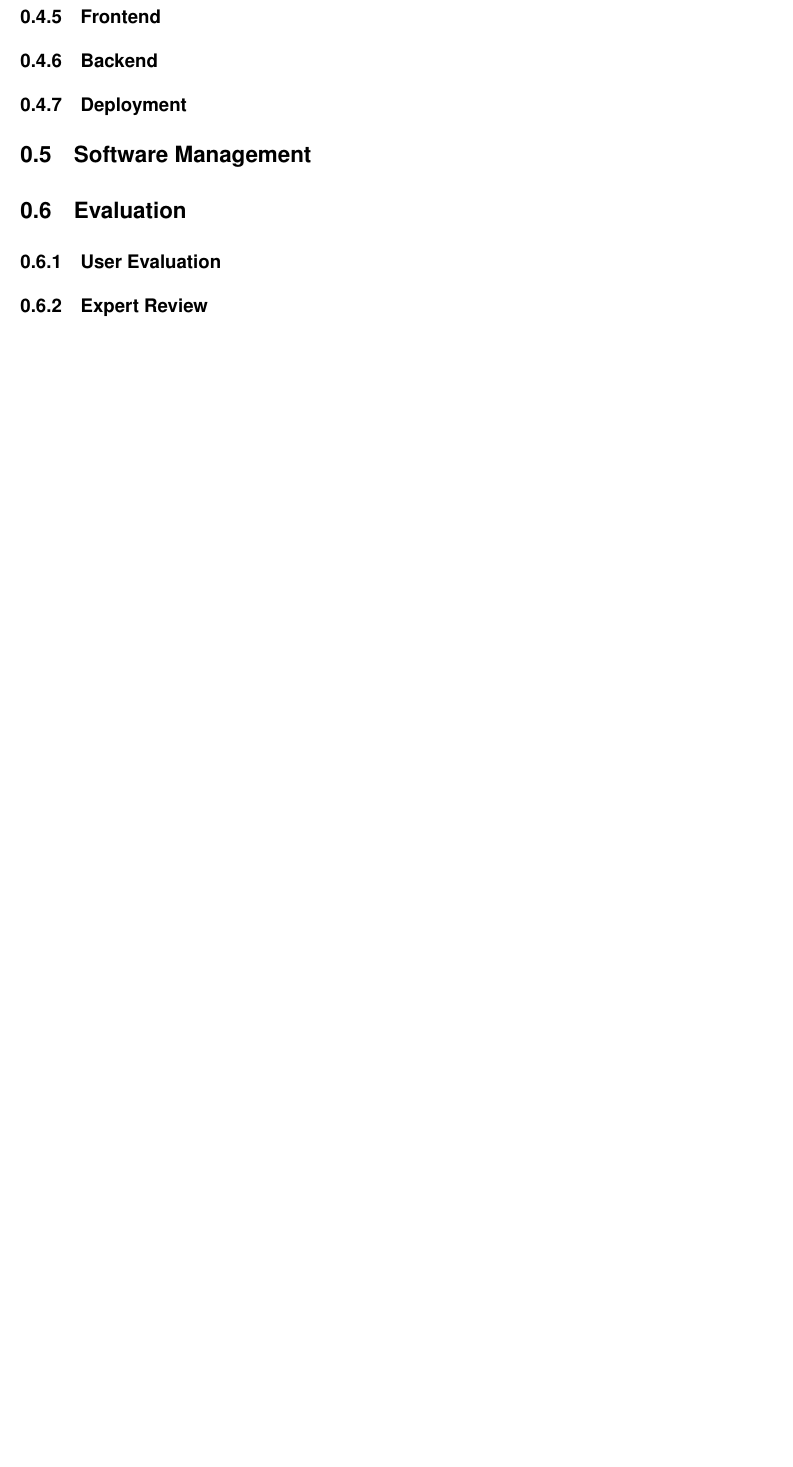
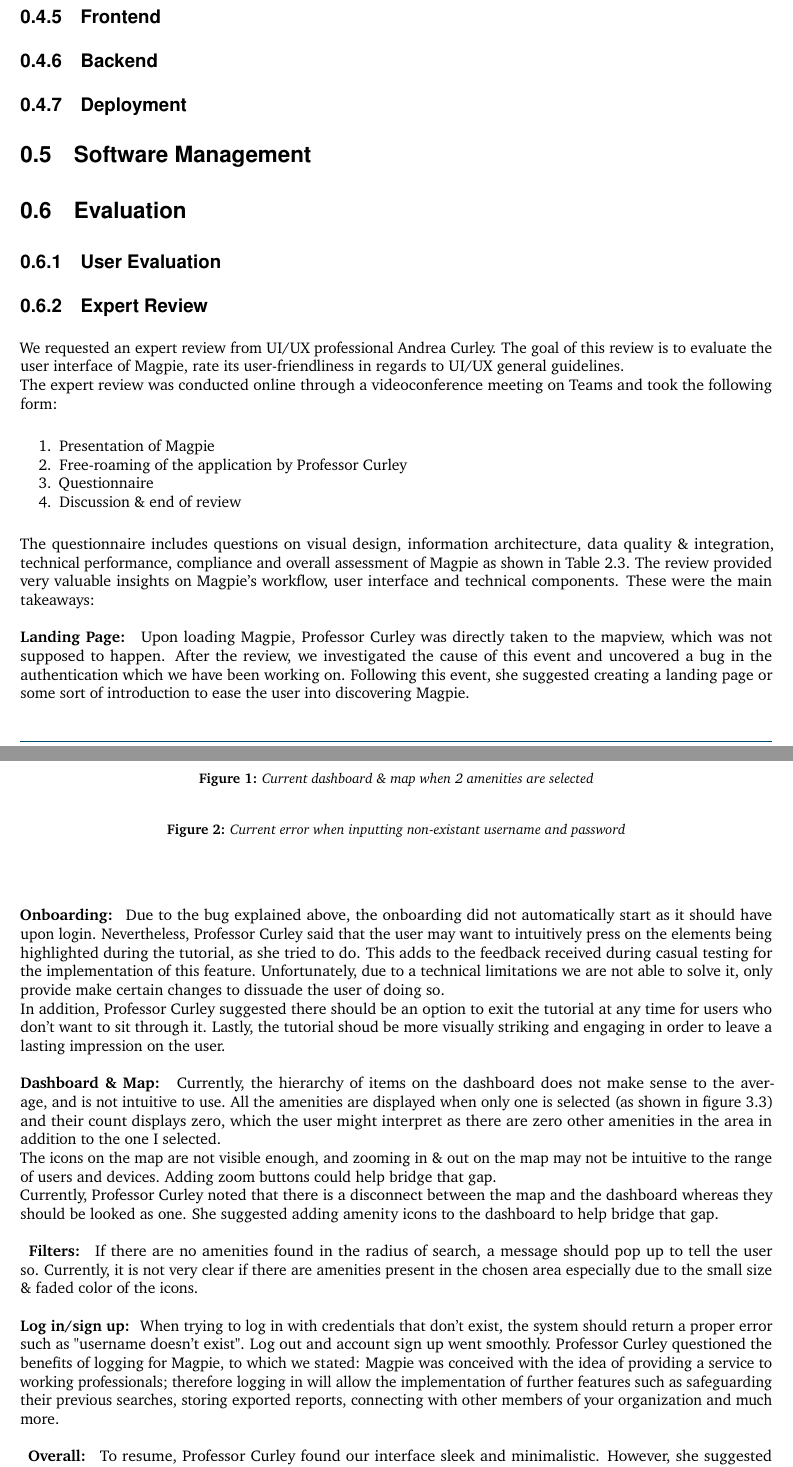
Before and after one commit to 2024-CMPU9010-GROUP-3/PROJECT, a LaTeX document (Documentation/final-report/main.tex, which reads Documentation/final-report/pages/evaluation/expert_review.tex): part of page 5 of 6 before the commit and two parts of pages 5 and 6 of 8 after it, the two joined at a grey line, cut so that both start at the same text, the shorter picture padded with empty space. Compiled offline with pdfLaTeX.

Commit message:
Adding expert review notes
Adding expert review section from the user evaluation report

```diff
--- a/Documentation/final-report/pages/evaluation/expert_review.tex
+++ b/Documentation/final-report/pages/evaluation/expert_review.tex
@@ -0,0 +1,39 @@
+We requested an expert review from UI/UX professional Andrea Curley. The goal of this review is to evaluate the user interface of Magpie, rate its user-friendliness in regards to UI/UX general guidelines.\\
+The expert review was conducted online through a videoconference meeting on Teams and took the following form:
+\begin{enumerate}
+    \item Presentation of Magpie
+    \item Free-roaming of the application by Professor Curley
+    \item Questionnaire
+    \item Discussion \& end of review
+\end{enumerate}
+The questionnaire includes questions on visual design, information architecture, data quality \& integration, technical performance, compliance and overall assessment of Magpie as shown in Table 2.3. The review provided very valuable insights on Magpie's workflow, user interface and technical components. These were the main takeaways:\\ \\
+\textbf{Landing Page: }
+Upon loading Magpie, Professor Curley was directly taken to the mapview, which was not supposed to happen. After the review, we investigated the cause of this event and uncovered a bug in the authentication which we have been working on. Following this event, she suggested creating a landing page or some sort of introduction to ease the user into discovering Magpie.\\ \\
+\textbf{Onboarding: }
+Due to the bug explained above, the onboarding did not automatically start as it should have upon login. Nevertheless, Professor Curley said that the user may want to intuitively press on the elements being highlighted during the tutorial, as she tried to do. This adds to the feedback received during casual testing for the implementation of this feature. Unfortunately, due to a technical limitations we are not able to solve it, only provide make certain changes to dissuade the user of doing so.\\
+In addition, Professor Curley suggested there should be an option to exit the tutorial at any time for users who don't want to sit through it. Lastly, the tutorial shoud be more visually striking and engaging in order to leave a lasting impression on the user.\\ \\
+\textbf{Dashboard \& Map: }
+Currently, the hierarchy of items on the dashboard does not make sense to the average, and is not intuitive to use. All the amenities are displayed when only one is selected (as shown in figure 3.3) and their count displays zero, which the user might interpret as there are zero other amenities in the area in addition to the one I selected.\\
+The icons on the map are not visible enough, and zooming in \& out on the map may not be intuitive to the range of users and devices. Adding zoom buttons could help bridge that gap. \\
+Currently, Professor Curley noted that there is a disconnect between the map and the dashboard whereas they should be looked as one. She suggested adding amenity icons to the dashboard to help bridge that gap.\\ \\
+\begin{figure}
+    %\fbox{\includegraphics[width=\textwidth]{Figures/fig12.png}}
+    \caption{Current dashboard \& map when 2 amenities are selected}
+    \label{fig:plot12}
+\end{figure}
+\textbf{Filters: }
+If there are no amenities found in the radius of search, a message should pop up to tell the user so. Currently, it is not very clear if there are amenities present in the chosen area especially due to the small size \& faded color of the icons. \\ \\
+\textbf{Log in/sign up: }
+When trying to log in with credentials that don't exist, the system should return a proper error such as "username doesn't exist". Log out and account sign up went smoothly. Professor Curley questioned the benefits of logging for Magpie, to which we stated:
+Magpie was conceived with the idea of providing a service to working professionals; therefore logging in will allow the implementation of further features such as safeguarding their previous searches, storing exported reports, connecting with other members of your organization and much more.\\ \\
+\begin{figure}
+    \centering
+    %\fbox{\includegraphics[width=\textwidth]{Figures/fig16.png}}
+    \caption{Current error when inputting non-existant username and password}
+    \label{fig:plot16}
+\end{figure}
+\textbf{Overall: }
+To resume, Professor Curley found our interface sleek and minimalistic. However, she suggested that if we want to remain with this style, we need to ensure there is as little room as possible for ambiguity and confusion. The user needs to find it easy to move from one feature to another and understand the triggers. Currently, Magpie looks so sleek that the user may not be able to see what they want.\\ \\
+
+\textbf{Survey response}
+Below are the answers to the expert review survey in table 3.1. The number next to each multiple choice answer refers to the rating, 1 being the worst and 5 being the best. The response to the survey help complement the oral feedback received during the expert review and provide some quantitative data as a baseline for the next evaluation. The two open-ended questions, to which she asked us to elaborate further, will help us review future open-ended questions and ensure they give enough information for the user to answer.
```
Also changed, not shown: Documentation/final-report/main.tex (+3 -3 lines), 2 other files.
